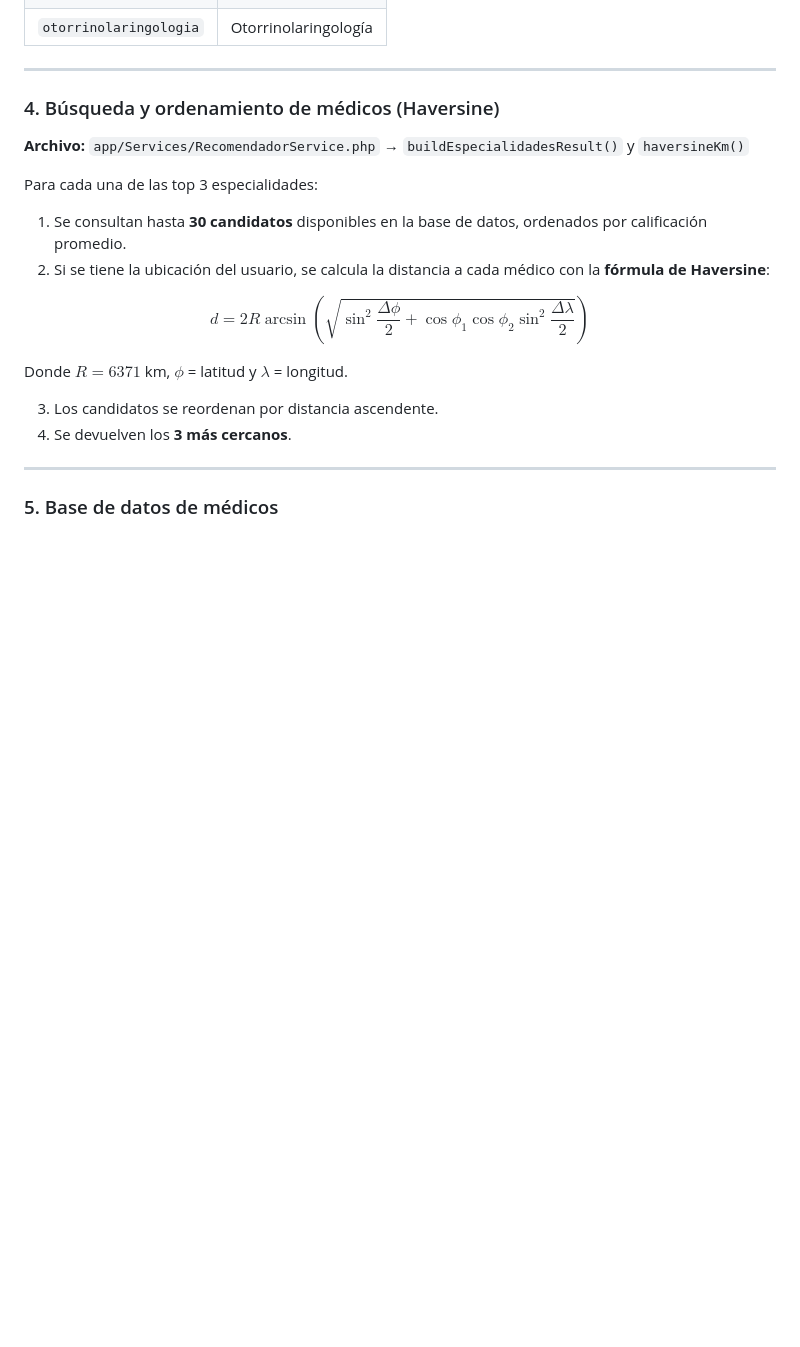
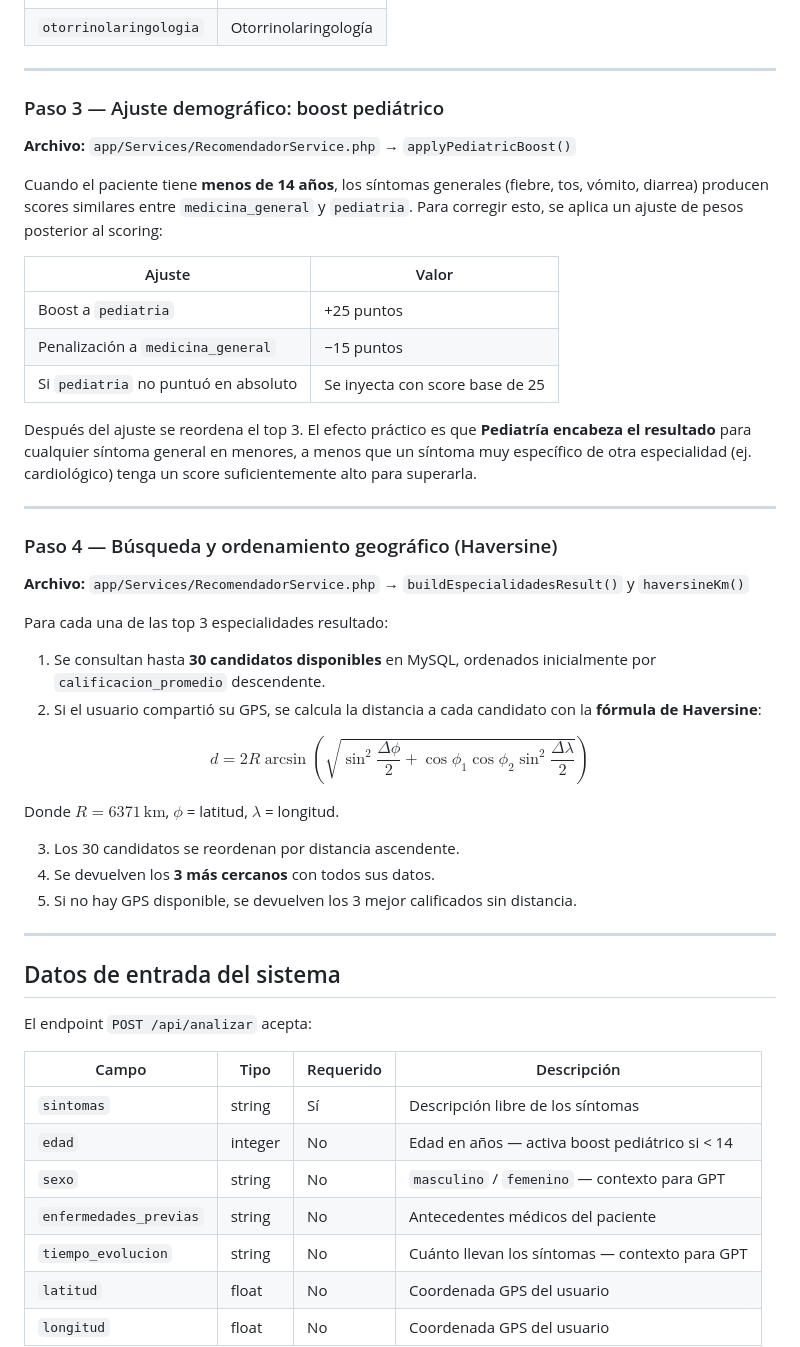
Before and after one commit to DarkLord0404/recomendadores, a Markdown page: SISTEMA_RECOMENDADOR.md, the part around one of its changes. Rendered like a GitHub page; blank space fills up the shorter version.

```diff
--- a/SISTEMA_RECOMENDADOR.md
+++ b/SISTEMA_RECOMENDADOR.md
@@ -108,22 +128,52 @@ $$\text{Score}(E) = \sum_{t \in \text{keywords}} w_t \cdot \mathbb{1}[t \in \tex
 
 ---
 
-### 4. Búsqueda y ordenamiento de médicos (Haversine)
+### Paso 3 — Ajuste demográfico: boost pediátrico
+
+**Archivo:** `app/Services/RecomendadorService.php` → `applyPediatricBoost()`
+
+Cuando el paciente tiene **menos de 14 años**, los síntomas generales (fiebre, tos, vómito, diarrea) producen scores similares entre `medicina_general` y `pediatria`. Para corregir esto, se aplica un ajuste de pesos posterior al scoring:
+
+| Ajuste | Valor |
+|---|---|
+| Boost a `pediatria` | +25 puntos |
+| Penalización a `medicina_general` | −15 puntos |
+| Si `pediatria` no puntuó en absoluto | Se inyecta con score base de 25 |
+
+Después del ajuste se reordena el top 3. El efecto práctico es que **Pediatría encabeza el resultado** para cualquier síntoma general en menores, a menos que un síntoma muy específico de otra especialidad (ej. cardiológico) tenga un score suficientemente alto para superarla.
+
+---
+
+### Paso 4 — Búsqueda y ordenamiento geográfico (Haversine)
 
 **Archivo:** `app/Services/RecomendadorService.php` → `buildEspecialidadesResult()` y `haversineKm()`
 
-Para cada una de las top 3 especialidades:
+Para cada una de las top 3 especialidades resultado:
 
-1. Se consultan hasta **30 candidatos** disponibles en la base de datos, ordenados por calificación promedio.
-2. Si se tiene la ubicación del usuario, se calcula la distancia a cada médico con la **fórmula de Haversine**:
+1. Se consultan hasta **30 candidatos disponibles** en MySQL, ordenados inicialmente por `calificacion_promedio` descendente.
+2. Si el usuario compartió su GPS, se calcula la distancia a cada candidato con la **fórmula de Haversine**:
 
 $$d = 2R \arcsin\!\left(\sqrt{\sin^2\!\frac{\Delta\phi}{2} + \cos\phi_1\cos\phi_2\sin^2\!\frac{\Delta\lambda}{2}}\right)$$
 
-Donde $R = 6371$ km, $\phi$ = latitud y $\lambda$ = longitud.
+Donde $R = 6371\,\text{km}$, $\phi$ = latitud, $\lambda$ = longitud.
 
-3. Los candidatos se reordenan por distancia ascendente.
-4. Se devuelven los **3 más cercanos**.
+3. Los 30 candidatos se reordenan por distancia ascendente.
+4. Se devuelven los **3 más cercanos** con todos sus datos.
+5. Si no hay GPS disponible, se devuelven los 3 mejor calificados sin distancia.
 
 ---
 
-### 5. Base de datos de médicos
+## Datos de entrada del sistema
+
+El endpoint `POST /api/analizar` acepta:
+
+| Campo | Tipo | Requerido | Descripción |
+|---|---|---|---|
+| `sintomas` | string | Sí | Descripción libre de los síntomas |
+| `edad` | integer | No | Edad en años — activa boost pediátrico si < 14 |
+| `sexo` | string | No | `masculino` / `femenino` — contexto para GPT |
+| `enfermedades_previas` | string | No | Antecedentes médicos del paciente |
+| `tiempo_evolucion` | string | No | Cuánto llevan los síntomas — contexto para GPT |
+| `latitud` | float | No | Coordenada GPS del usuario |
+| `longitud` | float | No | Coordenada GPS del usuario |
+
```
Also changed, not shown: other parts of SISTEMA_RECOMENDADOR.md (+123 -66 lines).
